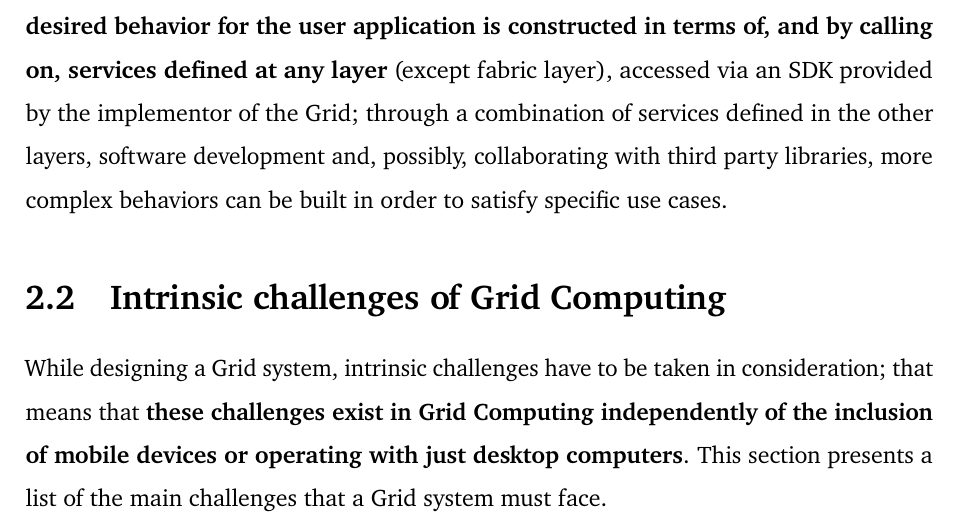
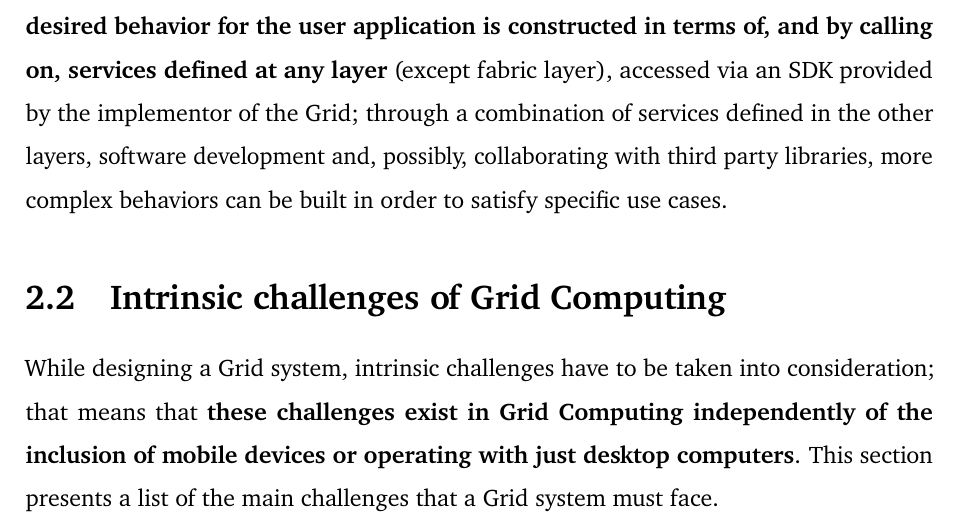
Before and after one commit to Tale152/master-thesis, a LaTeX thesis (main.tex, which reads document/chapters/chapter_2/sections/2_instrinsic_challenges_of_grid_computing.tex): part of page 26 of 31, cut so that both start at the same text. Compiled offline with pdfLaTeX.

Commit message:
grammatical corrections to 2.2

```diff
--- a/document/chapters/chapter_2/sections/2_instrinsic_challenges_of_grid_computing.tex
+++ b/document/chapters/chapter_2/sections/2_instrinsic_challenges_of_grid_computing.tex
@@ -1,5 +1,5 @@
 \section{Intrinsic challenges of Grid Computing}
-While designing a Grid system, intrinsic challenges have to be taken in consideration; that means that \textbf{these challenges exist in Grid Computing independently of the inclusion of mobile devices or operating with just desktop computers}. This section presents a list of the main challenges that a Grid system must face.
+While designing a Grid system, intrinsic challenges have to be taken into consideration; that means that \textbf{these challenges exist in Grid Computing independently of the inclusion of mobile devices or operating with just desktop computers}. This section presents a list of the main challenges that a Grid system must face.
 \vspace{20mm}
 
 \subsection{Interoperability}
```
